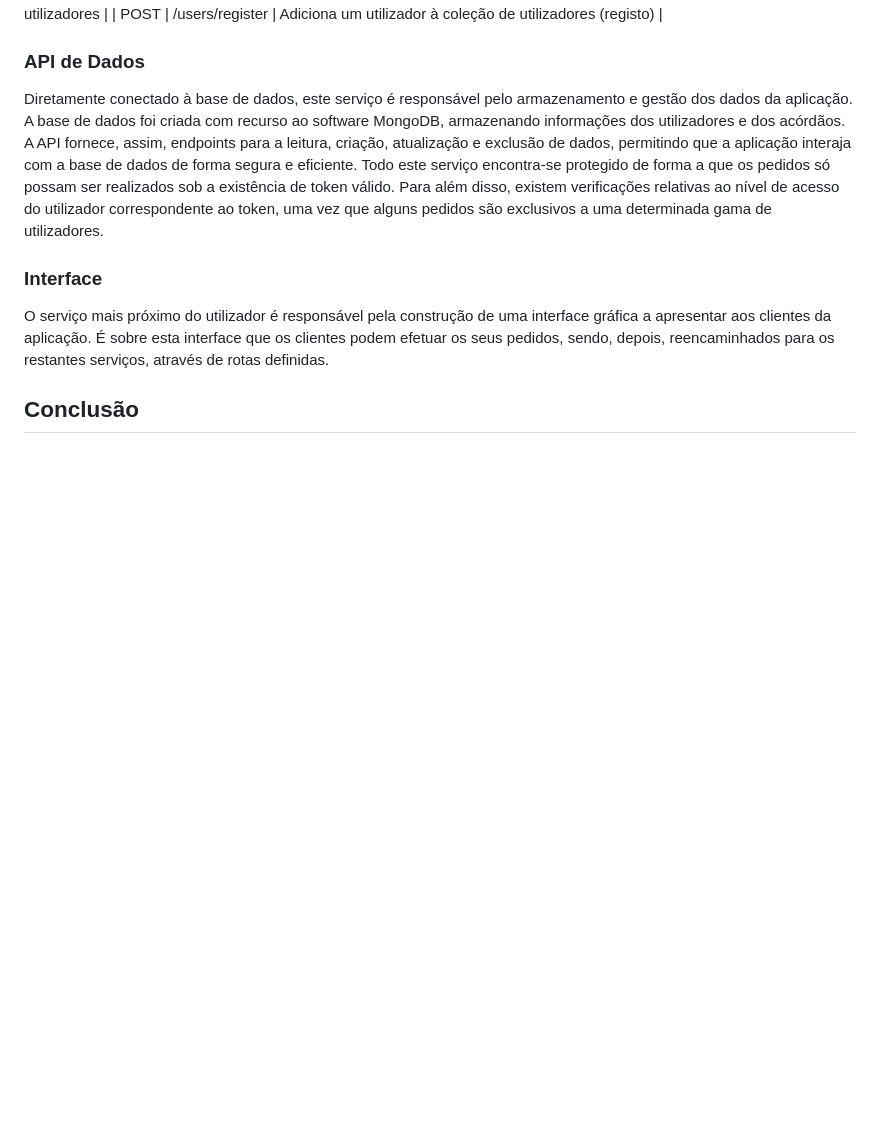
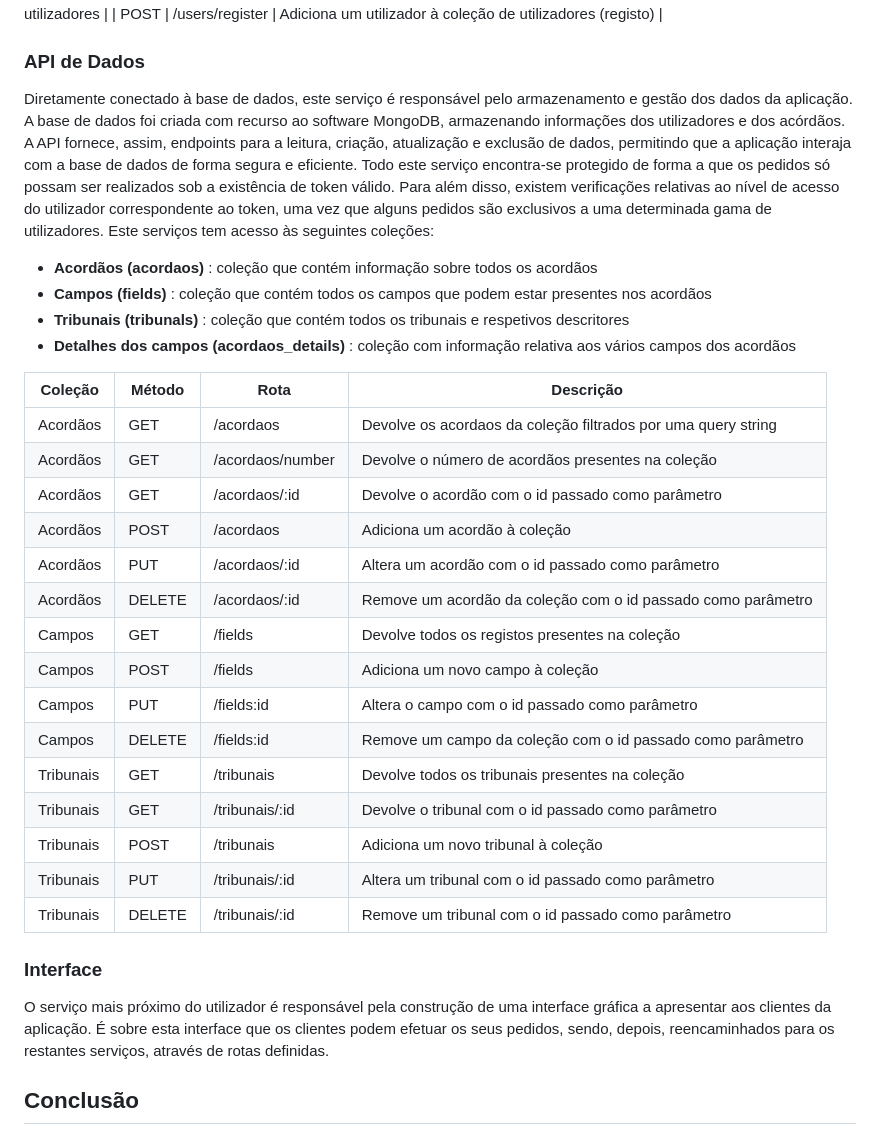
Before and after one commit to GVarelaa/ENGWEB2023-Projeto, a Markdown page: relatorio.md, the part around the change. GitHub-like rendering; blank space fills up the shorter version.

```diff
--- a/relatorio.md
+++ b/relatorio.md
@@ -92,8 +92,30 @@ O serviço de autenticação é destinado ao registo e autenticação dos utiliz
 | POST | /users/register | Adiciona um utilizador à coleção de utilizadores (registo) |
 
 ### API de Dados
-Diretamente conectado à base de dados, este serviço é responsável pelo armazenamento e gestão dos dados da aplicação. A base de dados foi criada com recurso ao software MongoDB, armazenando informações dos utilizadores e dos acórdãos. A API fornece, assim, endpoints para a leitura, criação, atualização e exclusão de dados, permitindo que a aplicação interaja com a base de dados de forma segura e eficiente. Todo este serviço encontra-se protegido de forma a que os pedidos só possam ser realizados sob a existência de token válido. Para além disso, existem verificações relativas ao nível de acesso do utilizador correspondente ao token, uma vez que alguns pedidos são exclusivos a uma determinada gama de
-utilizadores.
+Diretamente conectado à base de dados, este serviço é responsável pelo armazenamento e gestão dos dados da aplicação. A base de dados foi criada com recurso ao software MongoDB, armazenando informações dos utilizadores e dos acórdãos. A API fornece, assim, endpoints para a leitura, criação, atualização e exclusão de dados, permitindo que a aplicação interaja com a base de dados de forma segura e eficiente. Todo este serviço encontra-se protegido de forma a que os pedidos só possam ser realizados sob a existência de token válido. Para além disso, existem verificações relativas ao nível de acesso do utilizador correspondente ao token, uma vez que alguns pedidos são exclusivos a uma determinada gama de utilizadores. Este serviços tem acesso às seguintes coleções:
+
+- **Acordãos (acordaos)** : coleção que contém informação sobre todos os acordãos
+- **Campos (fields)** : coleção que contém todos os campos que podem estar presentes nos acordãos
+- **Tribunais (tribunals)** : coleção que contém todos os tribunais e respetivos descritores
+- **Detalhes dos campos (acordaos_details)** : coleção com informação relativa aos vários campos dos acordãos
+
+| Coleção | Método | Rota | Descrição |
+|---------|--------|------|-----------|
+| Acordãos | GET | /acordaos | Devolve os acordaos da coleção filtrados por uma query string |
+| Acordãos | GET | /acordaos/number | Devolve o número de acordãos presentes na coleção |
+| Acordãos | GET | /acordaos/:id | Devolve o acordão com o id passado como parâmetro |
+| Acordãos | POST | /acordaos | Adiciona um acordão à coleção |
+| Acordãos | PUT | /acordaos/:id | Altera um acordão com o id passado como parâmetro |
+| Acordãos | DELETE | /acordaos/:id | Remove um acordão da coleção com o id passado como parâmetro |
+| Campos | GET | /fields | Devolve todos os registos presentes na coleção |
+| Campos | POST | /fields | Adiciona um novo campo à coleção |
+| Campos | PUT | /fields:id | Altera o campo com o id passado como parâmetro |
+| Campos | DELETE | /fields:id | Remove um campo da coleção com o id passado como parâmetro |
+| Tribunais | GET | /tribunais | Devolve todos os tribunais presentes na coleção |
+| Tribunais | GET | /tribunais/:id | Devolve o tribunal com o id passado como parâmetro |
+| Tribunais | POST | /tribunais | Adiciona um novo tribunal à coleção |
+| Tribunais | PUT | /tribunais/:id | Altera um tribunal com o id passado como parâmetro |
+| Tribunais | DELETE | /tribunais/:id | Remove um tribunal com o id passado como parâmetro |
 
 
 ### Interface
```
